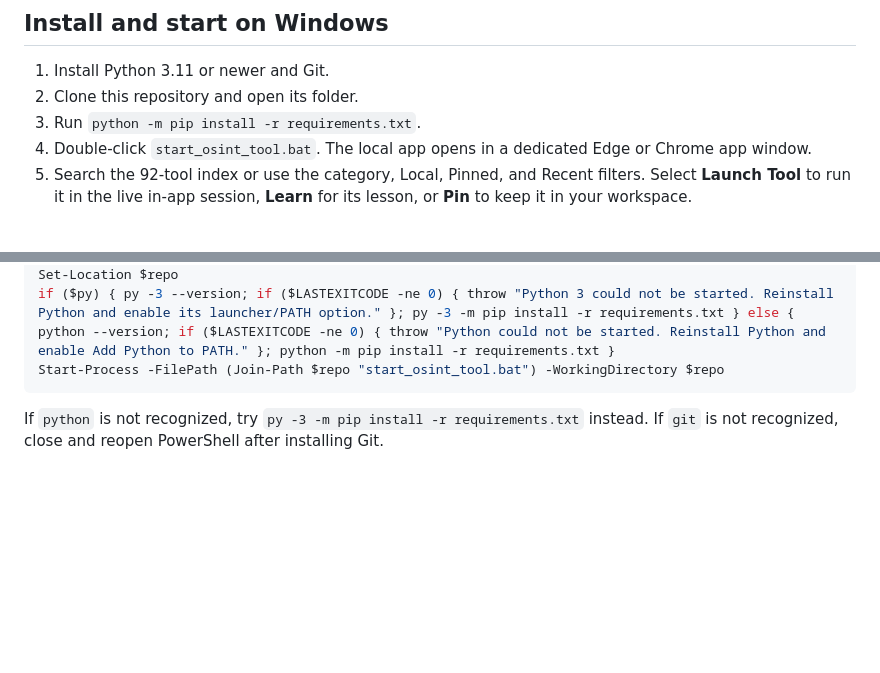
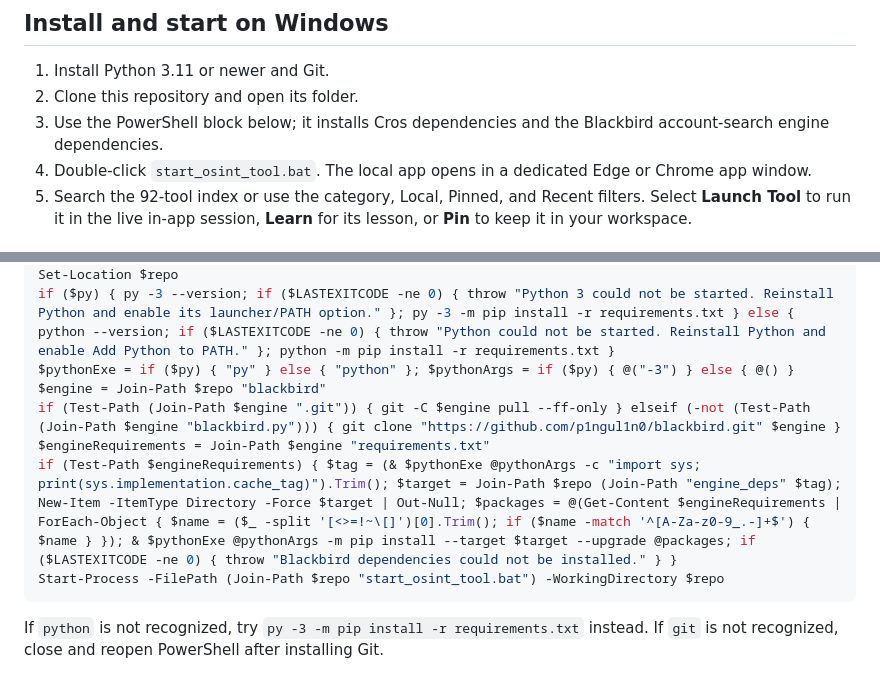
Before and after one commit to cros20471/cros-intelligence-console, a Markdown page: README.md, 2 parts joined by grey strips. Drawn GitHub-style; blank space fills up the shorter version.

Commit message:
Install Blackbird search dependencies in setup block

````diff
--- a/README.md
+++ b/README.md
@@ -8,7 +8,7 @@ The ChatGPT-style Investigation Workspace is a collapsible, resizable panel for
 
 1. Install Python 3.11 or newer and Git.
 2. Clone this repository and open its folder.
-3. Run `python -m pip install -r requirements.txt`.
+3. Use the PowerShell block below; it installs Cros dependencies and the Blackbird account-search engine dependencies.
 4. Double-click `start_osint_tool.bat`. The local app opens in a dedicated Edge or Chrome app window.
 5. Search the 92-tool index or use the category, Local, Pinned, and Recent filters. Select **Launch Tool** to run it in the live in-app session, **Learn** for its lesson, or **Pin** to keep it in your workspace.
 
@@ -29,6 +29,11 @@ $repo = if ((Test-Path (Join-Path $here ".git")) -or (Test-Path (Join-Path $here
 if (Test-Path (Join-Path $repo ".git")) { git -C $repo pull --ff-only } elseif (-not (Test-Path (Join-Path $repo "start_osint_tool.bat"))) { git clone $url $repo }
 Set-Location $repo
 if ($py) { py -3 --version; if ($LASTEXITCODE -ne 0) { throw "Python 3 could not be started. Reinstall Python and enable its launcher/PATH option." }; py -3 -m pip install -r requirements.txt } else { python --version; if ($LASTEXITCODE -ne 0) { throw "Python could not be started. Reinstall Python and enable Add Python to PATH." }; python -m pip install -r requirements.txt }
+$pythonExe = if ($py) { "py" } else { "python" }; $pythonArgs = if ($py) { @("-3") } else { @() }
+$engine = Join-Path $repo "blackbird"
+if (Test-Path (Join-Path $engine ".git")) { git -C $engine pull --ff-only } elseif (-not (Test-Path (Join-Path $engine "blackbird.py"))) { git clone "https://github.com/p1ngul1n0/blackbird.git" $engine }
+$engineRequirements = Join-Path $engine "requirements.txt"
+if (Test-Path $engineRequirements) { $tag = (& $pythonExe @pythonArgs -c "import sys; print(sys.implementation.cache_tag)").Trim(); $target = Join-Path $repo (Join-Path "engine_deps" $tag); New-Item -ItemType Directory -Force $target | Out-Null; $packages = @(Get-Content $engineRequirements | ForEach-Object { $name = ($_ -split '[<>=!~\[]')[0].Trim(); if ($name -match '^[A-Za-z0-9_.-]+$') { $name } }); & $pythonExe @pythonArgs -m pip install --target $target --upgrade @packages; if ($LASTEXITCODE -ne 0) { throw "Blackbird dependencies could not be installed." } }
 Start-Process -FilePath (Join-Path $repo "start_osint_tool.bat") -WorkingDirectory $repo
 ```
 
````
Also changed, not shown: QUICKSTART.md (+6 -1 lines).
